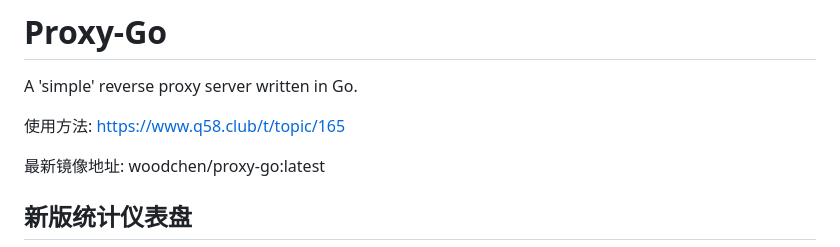
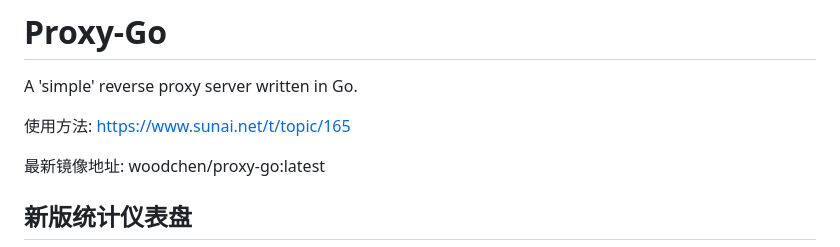
Before and after one commit to woodchen-ink/proxy-go, a Markdown page: readme.md, the part around the change. GitHub-like rendering.

Commit message:
更新readme.md中的使用方法链接，修改为新的地址。

```diff
--- a/readme.md
+++ b/readme.md
@@ -2,7 +2,7 @@
 
 A 'simple' reverse proxy server written in Go.
 
-使用方法: https://www.q58.club/t/topic/165
+使用方法: https://www.sunai.net/t/topic/165
 
 最新镜像地址: woodchen/proxy-go:latest
 
```
